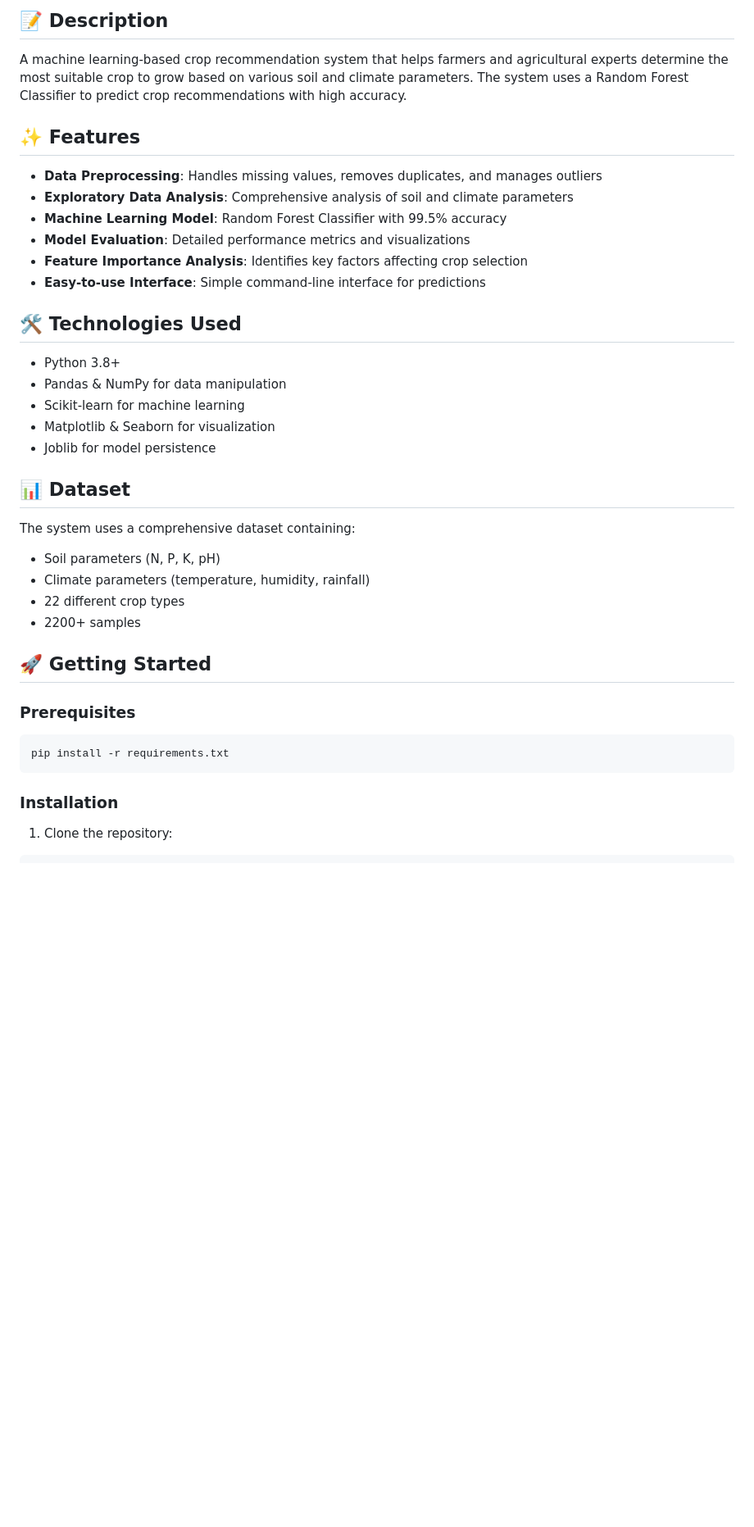
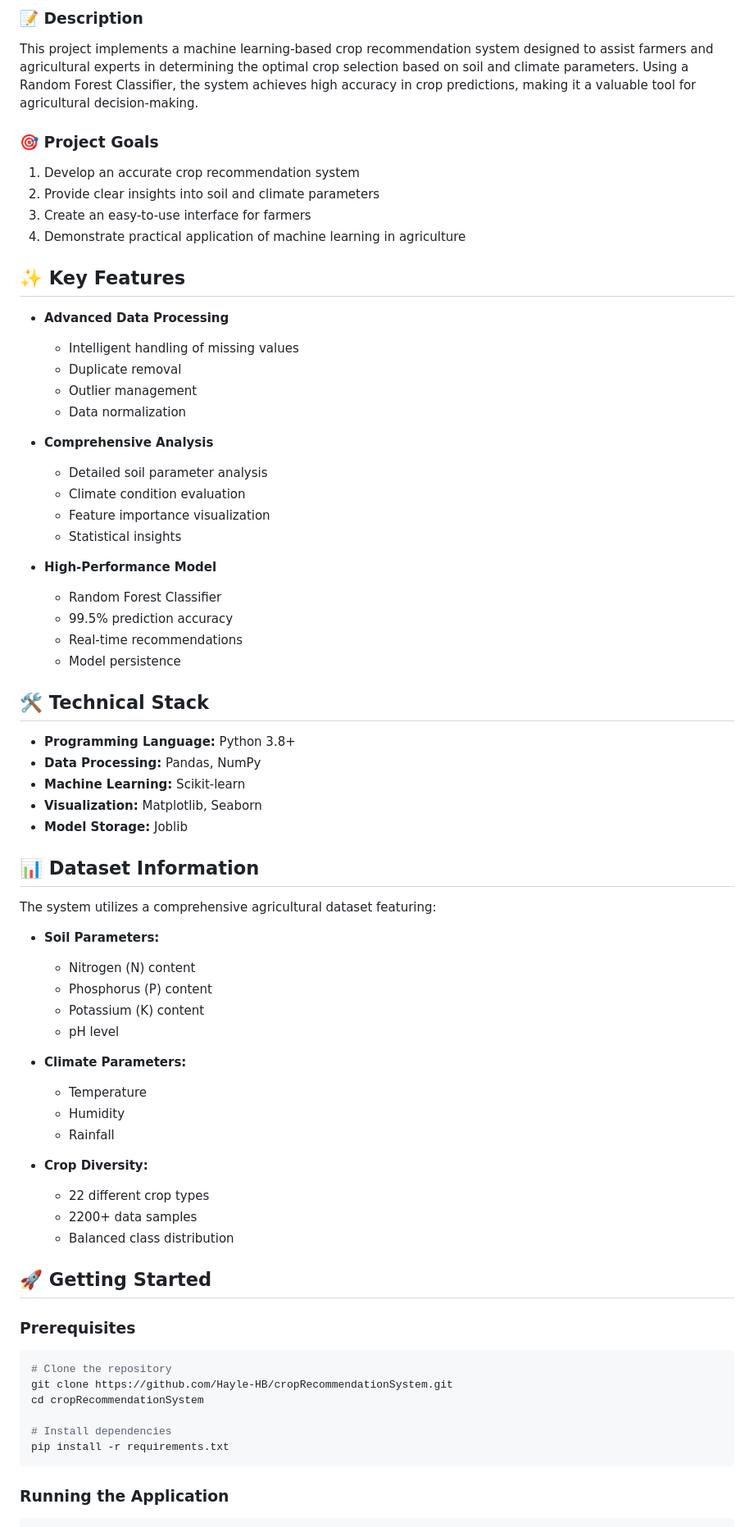
Before and after one commit to Hayle-HB/cropRecommendationSystem, a Markdown page: ReadMe.md, the part around one of its changes. Shown at 82% size. GitHub-like rendering; blank space fills up the shorter version.

````diff
--- a/ReadMe.md
+++ b/ReadMe.md
@@ -8,44 +25,80 @@
 
-## 📝 Description
+### 📝 Description
 
-A machine learning-based crop recommendation system that helps farmers and agricultural experts determine the most suitable crop to grow based on various soil and climate parameters. The system uses a Random Forest Classifier to predict crop recommendations with high accuracy.
+This project implements a machine learning-based crop recommendation system designed to assist farmers and agricultural experts in determining the optimal crop selection based on soil and climate parameters. Using a Random Forest Classifier, the system achieves high accuracy in crop predictions, making it a valuable tool for agricultural decision-making.
 
-## ✨ Features
+### 🎯 Project Goals
 
-- **Data Preprocessing**: Handles missing values, removes duplicates, and manages outliers
-- **Exploratory Data Analysis**: Comprehensive analysis of soil and climate parameters
-- **Machine Learning Model**: Random Forest Classifier with 99.5% accuracy
-- **Model Evaluation**: Detailed performance metrics and visualizations
-- **Feature Importance Analysis**: Identifies key factors affecting crop selection
-- **Easy-to-use Interface**: Simple command-line interface for predictions
+1. Develop an accurate crop recommendation system
+2. Provide clear insights into soil and climate parameters
+3. Create an easy-to-use interface for farmers
+4. Demonstrate practical application of machine learning in agriculture
 
-## 🛠️ Technologies Used
+## ✨ Key Features
 
-- Python 3.8+
-- Pandas & NumPy for data manipulation
-- Scikit-learn for machine learning
-- Matplotlib & Seaborn for visualization
-- Joblib for model persistence
+- **Advanced Data Processing**
 
-## 📊 Dataset
+  - Intelligent handling of missing values
+  - Duplicate removal
+  - Outlier management
+  - Data normalization
 
-The system uses a comprehensive dataset containing:
+- **Comprehensive Analysis**
 
-- Soil parameters (N, P, K, pH)
-- Climate parameters (temperature, humidity, rainfall)
-- 22 different crop types
-- 2200+ samples
+  - Detailed soil parameter analysis
+  - Climate condition evaluation
+  - Feature importance visualization
+  - Statistical insights
+
+- **High-Performance Model**
+  - Random Forest Classifier
+  - 99.5% prediction accuracy
+  - Real-time recommendations
+  - Model persistence
+
+## 🛠️ Technical Stack
+
+- **Programming Language:** Python 3.8+
+- **Data Processing:** Pandas, NumPy
+- **Machine Learning:** Scikit-learn
+- **Visualization:** Matplotlib, Seaborn
+- **Model Storage:** Joblib
+
+## 📊 Dataset Information
+
+The system utilizes a comprehensive agricultural dataset featuring:
+
+- **Soil Parameters:**
+
+  - Nitrogen (N) content
+  - Phosphorus (P) content
+  - Potassium (K) content
+  - pH level
+
+- **Climate Parameters:**
+
+  - Temperature
+  - Humidity
+  - Rainfall
+
+- **Crop Diversity:**
+  - 22 different crop types
+  - 2200+ data samples
+  - Balanced class distribution
 
 ## 🚀 Getting Started
 
 ### Prerequisites
 
 ```bash
+# Clone the repository
+git clone https://github.com/Hayle-HB/cropRecommendationSystem.git
+cd cropRecommendationSystem
+
+# Install dependencies
 pip install -r requirements.txt
 ```
 
-### Installation
-
-1. Clone the repository:
+### Running the Application
 
 ```bash
````
Also changed, not shown: other parts of ReadMe.md (+45 -43 lines).
